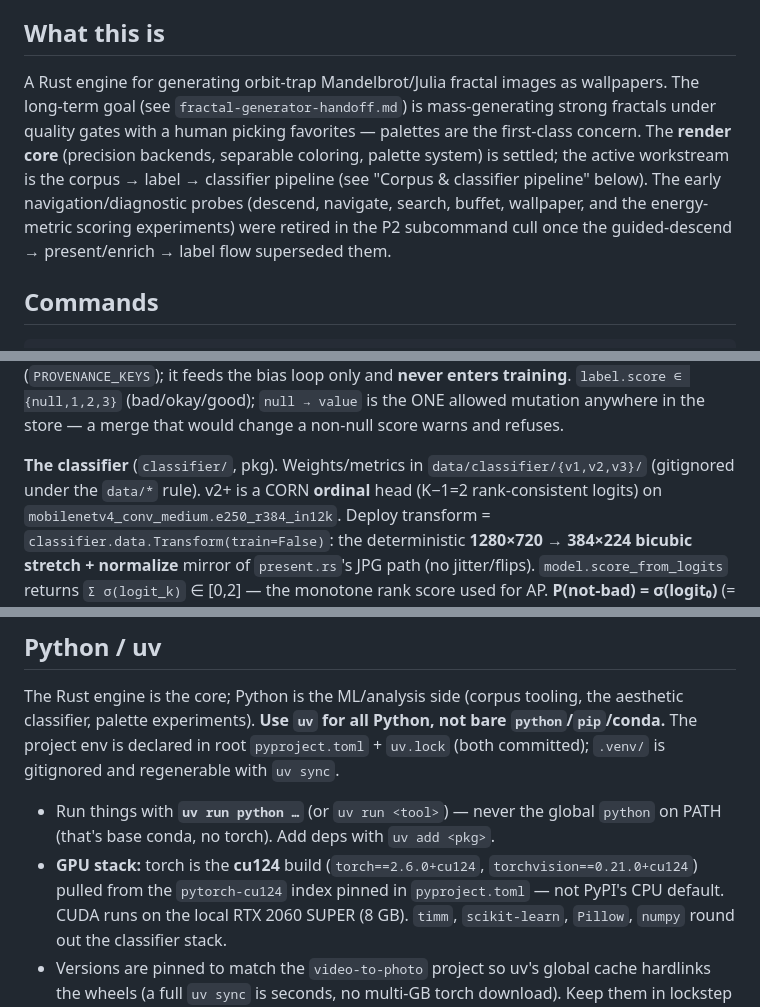
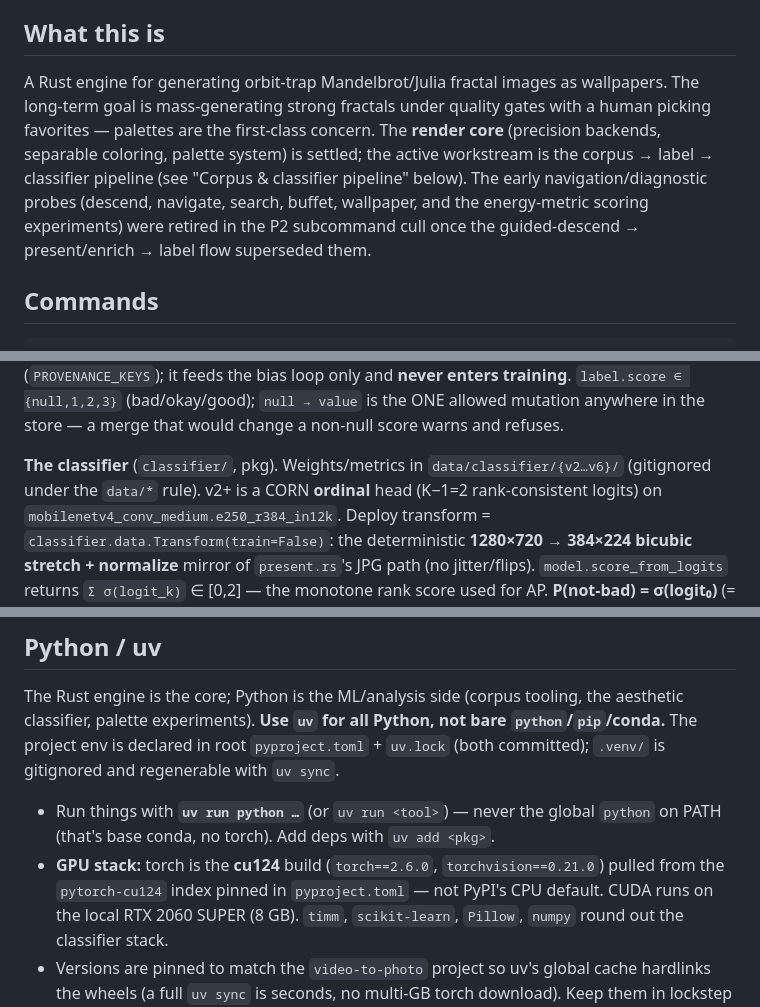
Before and after one commit to techmatt/fractal-generator, a Markdown page: CLAUDE.md, 3 parts joined by grey strips. Rendered like a GitHub page.

Commit message:
docs(claude): drop stale facts from CLAUDE.md
Verified each concrete claim against the tree and corrected only what drifted:
- remove dead `fractal-generator-handoff.md` reference (file gone)
- classifier dirs {v1,v2,v3} -> {v2..v6} (v1 gone, v4/v5/v6 exist)
- out/ tree: renders/strips are the real base defaults, demos unused, rest per-subcommand
- image crate: png-only -> png/jpeg/webp (matches Cargo.toml)
- torch/torchvision pins drop the +cu124 suffix (cu124 comes from the index)

Co-Authored-By: Claude Opus 4.8 <noreply@anthropic.com>

```diff
--- a/CLAUDE.md
+++ b/CLAUDE.md
@@ -4,7 +4,7 @@ This file provides guidance to Claude Code (claude.ai/code) when working with co
 
 ## What this is
 
-A Rust engine for generating orbit-trap Mandelbrot/Julia fractal images as wallpapers. The long-term goal (see `fractal-generator-handoff.md`) is mass-generating strong fractals under quality gates with a human picking favorites — palettes are the first-class concern. The **render core** (precision backends, separable coloring, palette system) is settled; the active workstream is the corpus → label → classifier pipeline (see "Corpus & classifier pipeline" below). The early navigation/diagnostic probes (descend, navigate, search, buffet, wallpaper, and the energy-metric scoring experiments) were retired in the P2 subcommand cull once the guided-descend → present/enrich → label flow superseded them.
+A Rust engine for generating orbit-trap Mandelbrot/Julia fractal images as wallpapers. The long-term goal is mass-generating strong fractals under quality gates with a human picking favorites — palettes are the first-class concern. The **render core** (precision backends, separable coloring, palette system) is settled; the active workstream is the corpus → label → classifier pipeline (see "Corpus & classifier pipeline" below). The early navigation/diagnostic probes (descend, navigate, search, buffet, wallpaper, and the energy-metric scoring experiments) were retired in the P2 subcommand cull once the guided-descend → present/enrich → label flow superseded them.
 
 ## Commands
 
@@ -119,7 +119,7 @@ mutation anywhere in the store — a merge that would change a non-null score wa
 and refuses.
 
 **The classifier** (`classifier/`, pkg). Weights/metrics in
-`data/classifier/{v1,v2,v3}/` (gitignored under the `data/*` rule). v2+ is a CORN
+`data/classifier/{v2…v6}/` (gitignored under the `data/*` rule). v2+ is a CORN
 **ordinal** head (K−1=2 rank-consistent logits) on
 `mobilenetv4_conv_medium.e250_r384_in12k`. Deploy transform =
 `classifier.data.Transform(train=False)`: the deterministic **1280×720 → 384×224
@@ -196,8 +196,8 @@ aesthetic classifier, palette experiments). **Use `uv` for all Python, not bare
 
 - Run things with **`uv run python …`** (or `uv run <tool>`) — never the global
   `python` on PATH (that's base conda, no torch). Add deps with `uv add <pkg>`.
-- **GPU stack:** torch is the **cu124** build (`torch==2.6.0+cu124`,
-  `torchvision==0.21.0+cu124`) pulled from the `pytorch-cu124` index pinned in
+- **GPU stack:** torch is the **cu124** build (`torch==2.6.0`,
+  `torchvision==0.21.0`) pulled from the `pytorch-cu124` index pinned in
   `pyproject.toml` — not PyPI's CPU default. CUDA runs on the local RTX 2060 SUPER
   (8 GB). `timm`, `scikit-learn`, `Pillow`, `numpy` round out the classifier stack.
 - Versions are pinned to match the `video-to-photo` project so uv's global cache
```
Also changed, not shown: other parts of CLAUDE.md (+2 -2 lines).
